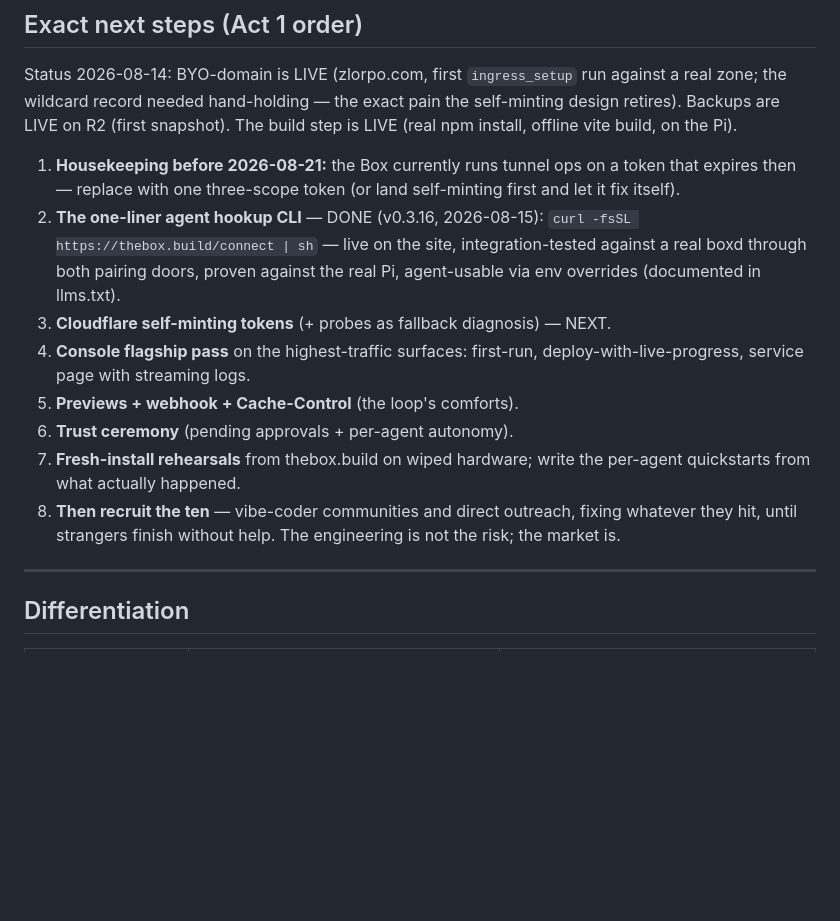
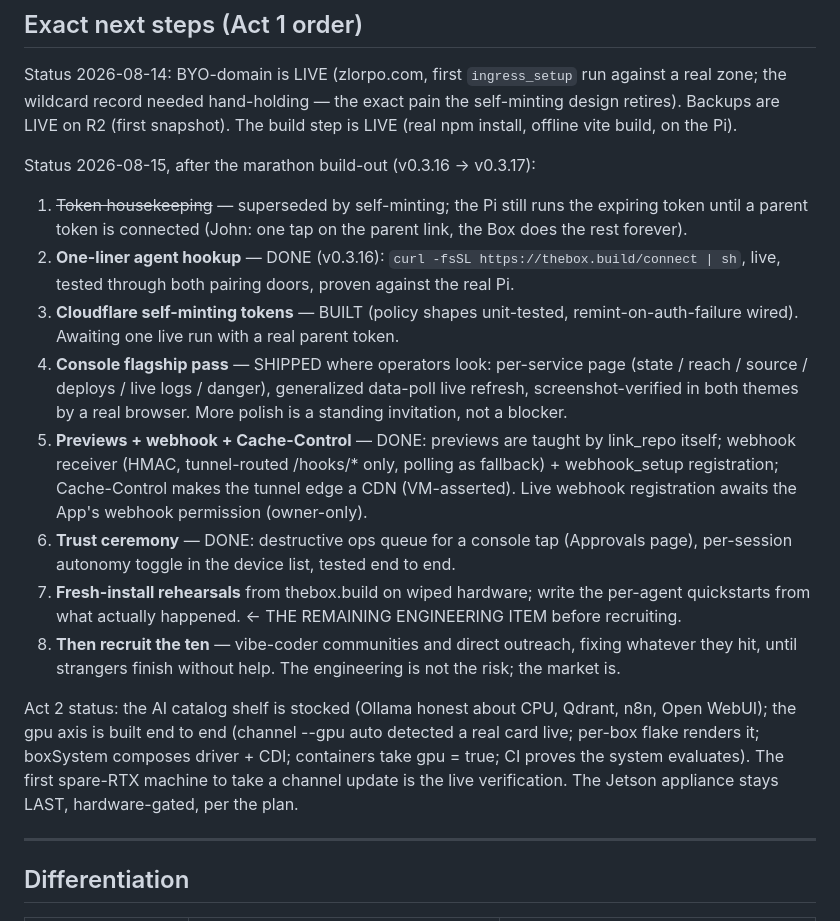
Before and after one commit to fluxoz/the-box, a Markdown page: PLAN.md, the part around the change. GitHub-like rendering; blank space fills up the shorter version.

Commit message:
plan: the scoreboard after the marathon
Co-Authored-By: Claude Fable 5 <noreply@anthropic.com>

```diff
--- a/PLAN.md
+++ b/PLAN.md
@@ -493,24 +493,42 @@ against a real zone; the wildcard record needed hand-holding — the exact pain
 the self-minting design retires). Backups are LIVE on R2 (first snapshot).
 The build step is LIVE (real npm install, offline vite build, on the Pi).
 
-1. **Housekeeping before 2026-08-21:** the Box currently runs tunnel ops on a
-   token that expires then — replace with one three-scope token (or land
-   self-minting first and let it fix itself).
-2. **The one-liner agent hookup CLI** — DONE (v0.3.16, 2026-08-15):
-   `curl -fsSL https://thebox.build/connect | sh` — live on the site,
-   integration-tested against a real boxd through both pairing doors, proven
-   against the real Pi, agent-usable via env overrides (documented in
-   llms.txt).
-3. **Cloudflare self-minting tokens** (+ probes as fallback diagnosis) — NEXT.
-4. **Console flagship pass** on the highest-traffic surfaces: first-run,
-   deploy-with-live-progress, service page with streaming logs.
-5. **Previews + webhook + Cache-Control** (the loop's comforts).
-6. **Trust ceremony** (pending approvals + per-agent autonomy).
+Status 2026-08-15, after the marathon build-out (v0.3.16 → v0.3.17):
+
+1. ~~Token housekeeping~~ — superseded by self-minting; the Pi still runs the
+   expiring token until a parent token is connected (John: one tap on the
+   parent link, the Box does the rest forever).
+2. **One-liner agent hookup** — DONE (v0.3.16): `curl -fsSL
+   https://thebox.build/connect | sh`, live, tested through both pairing
+   doors, proven against the real Pi.
+3. **Cloudflare self-minting tokens** — BUILT (policy shapes unit-tested,
+   remint-on-auth-failure wired). Awaiting one live run with a real parent
+   token.
+4. **Console flagship pass** — SHIPPED where operators look: per-service page
+   (state / reach / source / deploys / live logs / danger), generalized
+   data-poll live refresh, screenshot-verified in both themes by a real
+   browser. More polish is a standing invitation, not a blocker.
+5. **Previews + webhook + Cache-Control** — DONE: previews are taught by
+   link_repo itself; webhook receiver (HMAC, tunnel-routed /hooks/* only,
+   polling as fallback) + webhook_setup registration; Cache-Control makes the
+   tunnel edge a CDN (VM-asserted). Live webhook registration awaits the App's
+   webhook permission (owner-only).
+6. **Trust ceremony** — DONE: destructive ops queue for a console tap
+   (Approvals page), per-session autonomy toggle in the device list, tested
+   end to end.
 7. **Fresh-install rehearsals** from thebox.build on wiped hardware; write
-   the per-agent quickstarts from what actually happened.
+   the per-agent quickstarts from what actually happened. ← THE REMAINING
+   ENGINEERING ITEM before recruiting.
 8. **Then recruit the ten** — vibe-coder communities and direct outreach,
    fixing whatever they hit, until strangers finish without help. The
    engineering is not the risk; the market is.
+
+Act 2 status: the AI catalog shelf is stocked (Ollama honest about CPU,
+Qdrant, n8n, Open WebUI); the gpu axis is built end to end (channel
+--gpu auto detected a real card live; per-box flake renders it; boxSystem
+composes driver + CDI; containers take gpu = true; CI proves the system
+evaluates). The first spare-RTX machine to take a channel update is the live
+verification. The Jetson appliance stays LAST, hardware-gated, per the plan.
 
 ---
 
```
